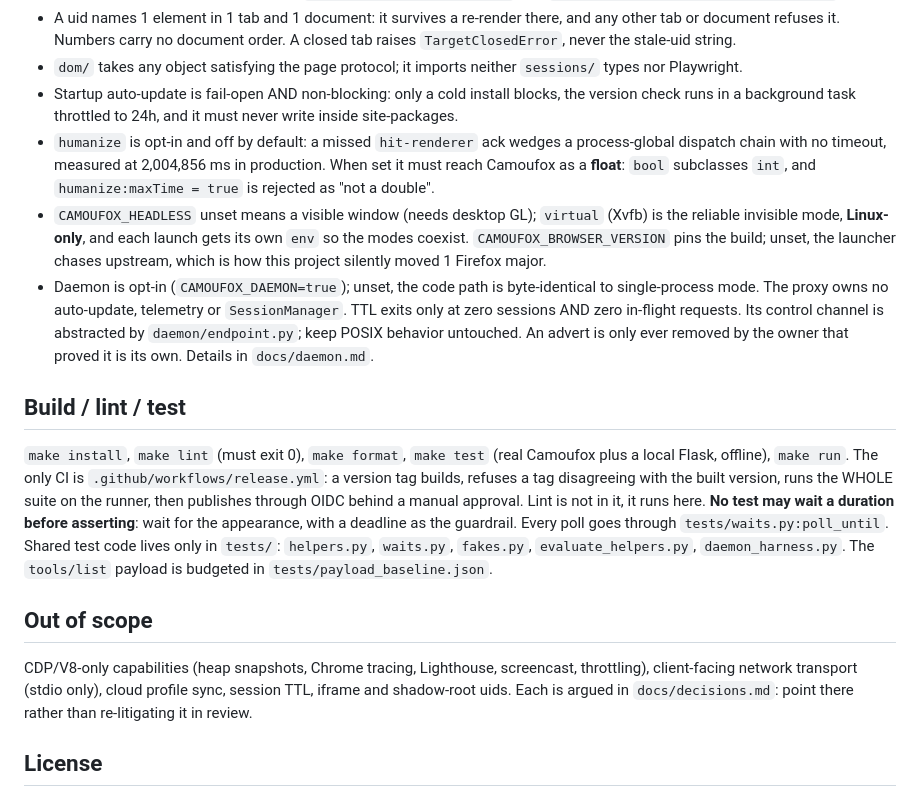
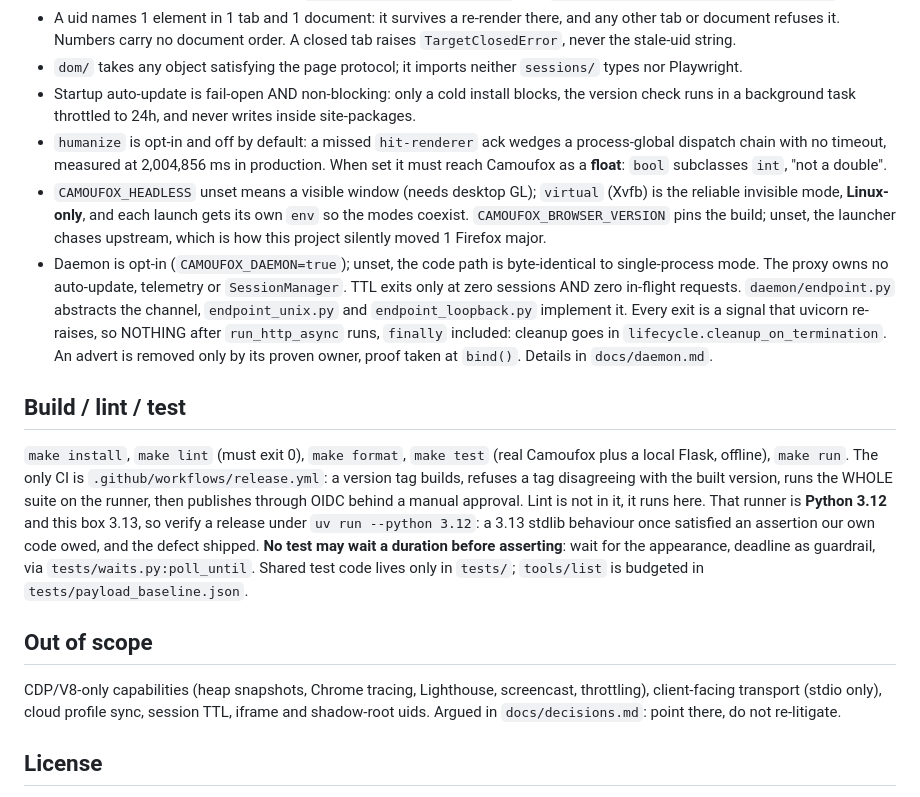
Before and after one commit to agelyhq/mcp-camoufox, a Markdown page: CLAUDE.md, the part around the change. GitHub-like rendering.

```diff
--- a/CLAUDE.md
+++ b/CLAUDE.md
@@ -107,22 +107,22 @@ differentiators, credits), never grows a reference section, and names no other p
   `TargetClosedError`, never the stale-uid string.
 - `dom/` takes any object satisfying the page protocol; it imports neither `sessions/`
   types nor Playwright.
-- Startup auto-update is fail-open AND non-blocking: only a cold install blocks, the
-  version check runs in a background task throttled to 24h, and it must never write inside
-  site-packages.
+- Startup auto-update is fail-open AND non-blocking: only a cold install blocks, the version
+  check runs in a background task throttled to 24h, and never writes inside site-packages.
 - `humanize` is opt-in and off by default: a missed `hit-renderer` ack wedges a
   process-global dispatch chain with no timeout, measured at 2,004,856 ms in production.
-  When set it must reach Camoufox as a **float**: `bool` subclasses `int`, and
-  `humanize:maxTime = true` is rejected as "not a double".
+  When set it must reach Camoufox as a **float**: `bool` subclasses `int`, "not a double".
 - `CAMOUFOX_HEADLESS` unset means a visible window (needs desktop GL); `virtual` (Xvfb) is
   the reliable invisible mode, **Linux-only**, and each launch gets its own `env` so the
   modes coexist. `CAMOUFOX_BROWSER_VERSION` pins the build; unset, the launcher chases
   upstream, which is how this project silently moved 1 Firefox major.
 - Daemon is opt-in (`CAMOUFOX_DAEMON=true`); unset, the code path is byte-identical to
   single-process mode. The proxy owns no auto-update, telemetry or `SessionManager`. TTL
-  exits only at zero sessions AND zero in-flight requests. Its control channel is
-  abstracted by `daemon/endpoint.py`; keep POSIX behavior untouched. An advert is only
-  ever removed by the owner that proved it is its own. Details in `docs/daemon.md`.
+  exits only at zero sessions AND zero in-flight requests. `daemon/endpoint.py` abstracts
+  the channel, `endpoint_unix.py` and `endpoint_loopback.py` implement it. Every exit is a
+  signal that uvicorn re-raises, so NOTHING after `run_http_async` runs, `finally` included:
+  cleanup goes in `lifecycle.cleanup_on_termination`. An advert is removed only by its
+  proven owner, proof taken at `bind()`. Details in `docs/daemon.md`.
 
 ## Build / lint / test
 
@@ -130,17 +130,17 @@ differentiators, credits), never grows a reference section, and names no other p
 local Flask, offline), `make run`. The only CI is `.github/workflows/release.yml`: a version
 tag builds, refuses a tag disagreeing with the built version, runs the WHOLE suite on the
 runner, then publishes through OIDC behind a manual approval. Lint is not in it, it runs
-here. **No test may wait a duration before asserting**: wait for the appearance, with a
-deadline as the guardrail. Every poll goes through `tests/waits.py:poll_until`. Shared test
-code lives only in `tests/`: `helpers.py`, `waits.py`, `fakes.py`, `evaluate_helpers.py`,
-`daemon_harness.py`. The `tools/list` payload is budgeted in `tests/payload_baseline.json`.
+here. That runner is **Python 3.12** and this box 3.13, so verify a release under
+`uv run --python 3.12`: a 3.13 stdlib behaviour once satisfied an assertion our own code
+owed, and the defect shipped. **No test may wait a duration before asserting**: wait for the
+appearance, deadline as guardrail, via `tests/waits.py:poll_until`. Shared test code lives
+only in `tests/`; `tools/list` is budgeted in `tests/payload_baseline.json`.
 
 ## Out of scope
 
 CDP/V8-only capabilities (heap snapshots, Chrome tracing, Lighthouse, screencast,
-throttling), client-facing network transport (stdio only), cloud profile sync, session TTL,
-iframe and shadow-root uids. Each is argued in `docs/decisions.md`: point there rather than
-re-litigating it in review.
+throttling), client-facing transport (stdio only), cloud profile sync, session TTL, iframe
+and shadow-root uids. Argued in `docs/decisions.md`: point there, do not re-litigate.
 
 ## License
 
```
Also changed, not shown: docs/architecture.md (+2 -1 lines), docs/daemon.md (+21 -1 lines).
